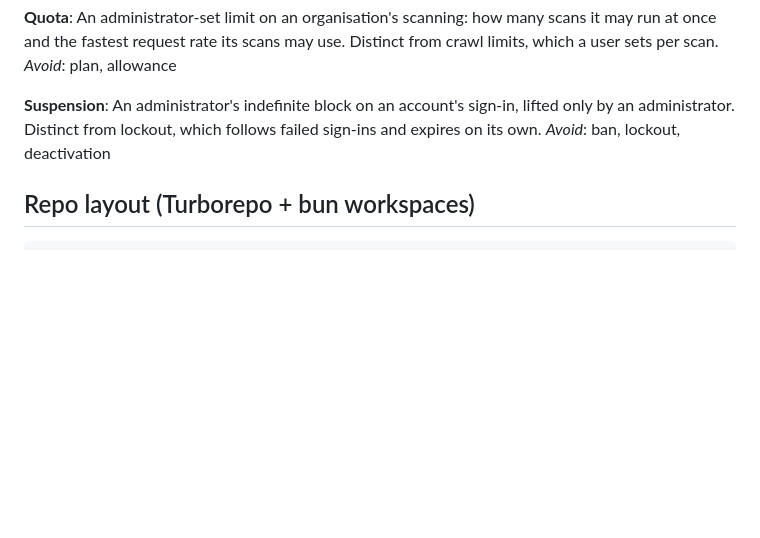
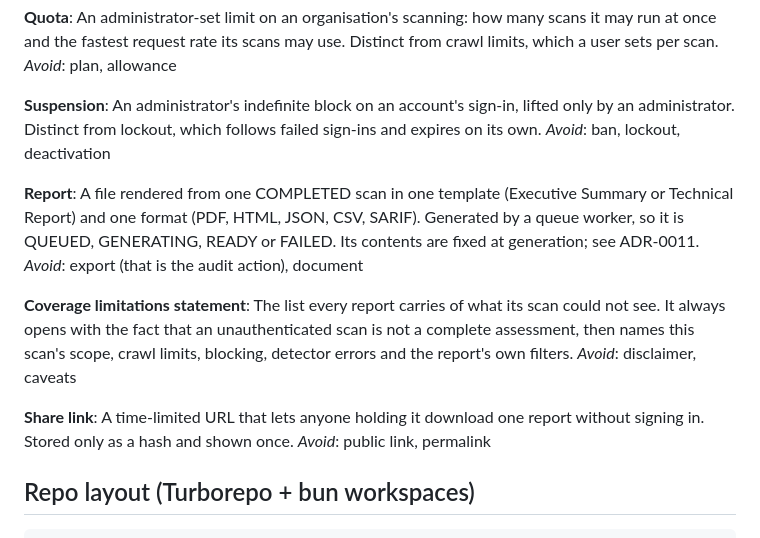
Before and after one commit to ksacheth/software-engineering, a Markdown page: CONTEXT.md, the part around the change. Drawn GitHub-style; blank space fills up the shorter version.

````diff
--- a/CONTEXT.md
+++ b/CONTEXT.md
@@ -132,6 +132,25 @@ administrator. Distinct from lockout, which follows failed sign-ins and expires
 on its own.
 _Avoid_: ban, lockout, deactivation
 
+**Report**:
+A file rendered from one COMPLETED scan in one template (Executive Summary or
+Technical Report) and one format (PDF, HTML, JSON, CSV, SARIF). Generated by a
+queue worker, so it is QUEUED, GENERATING, READY or FAILED. Its contents are
+fixed at generation; see ADR-0011.
+_Avoid_: export (that is the audit action), document
+
+**Coverage limitations statement**:
+The list every report carries of what its scan could not see. It always opens
+with the fact that an unauthenticated scan is not a complete assessment, then
+names this scan's scope, crawl limits, blocking, detector errors and the
+report's own filters.
+_Avoid_: disclaimer, caveats
+
+**Share link**:
+A time-limited URL that lets anyone holding it download one report without
+signing in. Stored only as a hash and shown once.
+_Avoid_: public link, permalink
+
 ## Repo layout (Turborepo + bun workspaces)
 
 ```
````
Also changed, not shown: docs/adr/0011-report-files-follow-their-author-and-share-links-are-hashed.md (added, +33 -0 lines), 1 other file.
